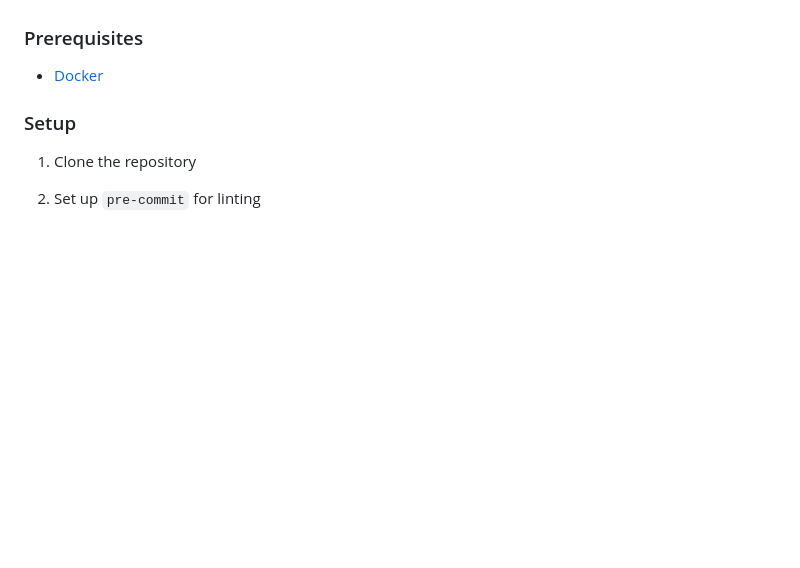
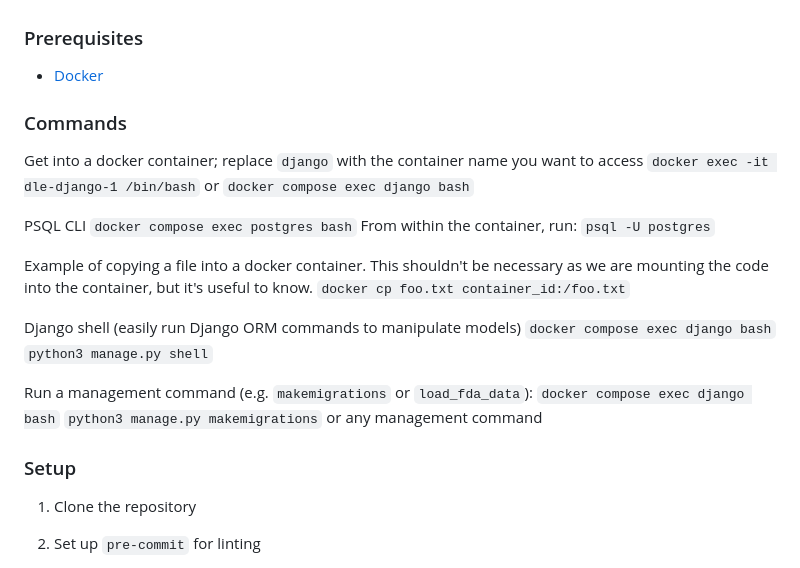
Before and after one commit to globalrx/globalrx, a Markdown page: docs/readme.md, the part around the change. Drawn GitHub-style; blank space fills up the shorter version.

```diff
--- a/docs/readme.md
+++ b/docs/readme.md
@@ -5,6 +5,25 @@ The project is containerized so that it can be run locally or deployed to a clou
 
 ### Prerequisites
 - [Docker](https://docs.docker.com/get-docker/)
+
+### Commands
+Get into a docker container; replace `django` with the container name you want to access
+`docker exec -it dle-django-1 /bin/bash` or `docker compose exec django bash`
+
+PSQL CLI
+`docker compose exec postgres bash`
+From within the container, run: `psql -U postgres`
+
+Example of copying a file into a docker container. This shouldn't be necessary as we are mounting the code into the container, but it's useful to know.
+`docker cp foo.txt container_id:/foo.txt`
+
+Django shell (easily run Django ORM commands to manipulate models)
+`docker compose exec django bash`
+`python3 manage.py shell`
+
+Run a management command (e.g. `makemigrations` or `load_fda_data`):
+`docker compose exec django bash`
+`python3 manage.py makemigrations` or any management command
 
 ### Setup
 1. Clone the repository
```
Also changed, not shown: 1 other file.
